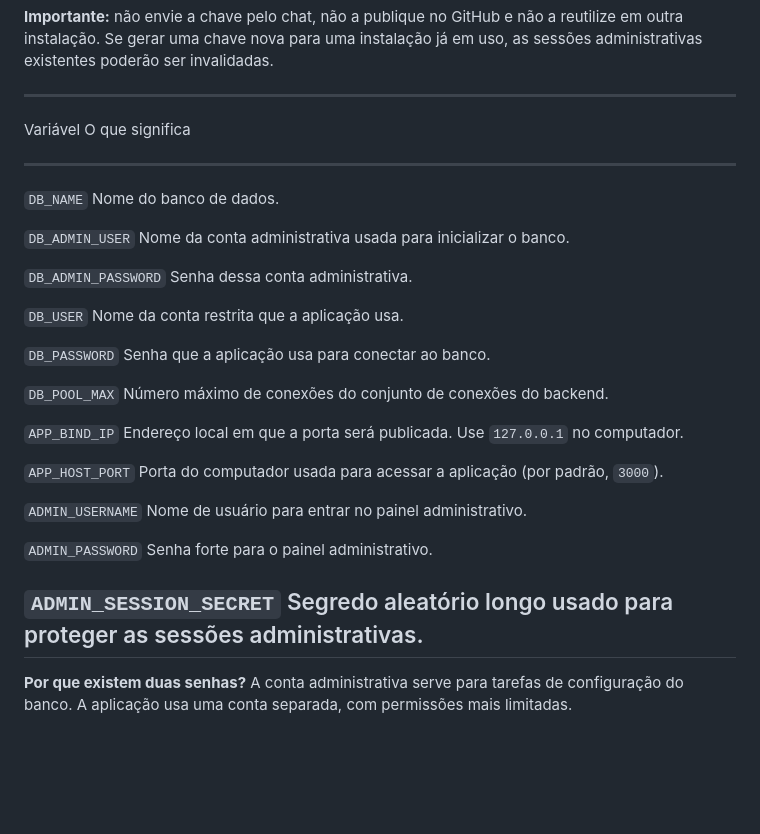
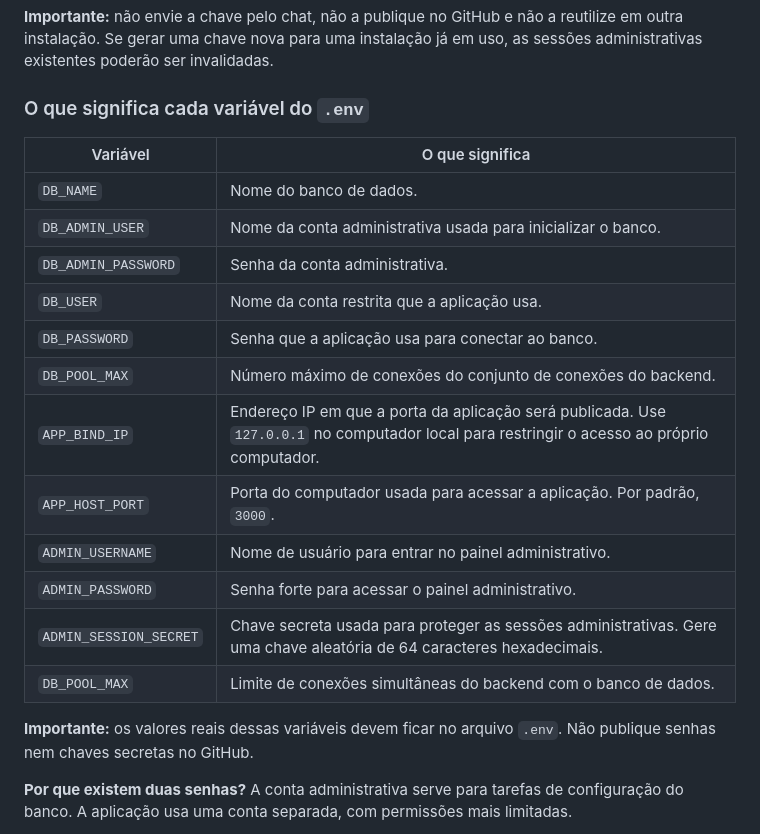
Before and after one commit to dpssouza/Lojatech, a Markdown page: README.md, the part around the change. Rendered like a GitHub page; blank space fills up the shorter version.

Commit message:
docs: adiciona instruções ao README

```diff
--- a/README.md
+++ b/README.md
@@ -320,39 +320,24 @@ não a reutilize em outra instalação. Se gerar uma chave nova para uma
 instalação já em uso, as sessões administrativas existentes poderão ser
 invalidadas.
 
-  -----------------------------------------------------------------------
-  Variável                            O que significa
-  ----------------------------------- -----------------------------------
-  `DB_NAME`                           Nome do banco de dados.
+### O que significa cada variável do `.env`
 
-  `DB_ADMIN_USER`                     Nome da conta administrativa usada
-                                      para inicializar o banco.
+| Variável | O que significa |
+|---|---|
+| `DB_NAME` | Nome do banco de dados. |
+| `DB_ADMIN_USER` | Nome da conta administrativa usada para inicializar o banco. |
+| `DB_ADMIN_PASSWORD` | Senha da conta administrativa. |
+| `DB_USER` | Nome da conta restrita que a aplicação usa. |
+| `DB_PASSWORD` | Senha que a aplicação usa para conectar ao banco. |
+| `DB_POOL_MAX` | Número máximo de conexões do conjunto de conexões do backend. |
+| `APP_BIND_IP` | Endereço IP em que a porta da aplicação será publicada. Use `127.0.0.1` no computador local para restringir o acesso ao próprio computador. |
+| `APP_HOST_PORT` | Porta do computador usada para acessar a aplicação. Por padrão, `3000`. |
+| `ADMIN_USERNAME` | Nome de usuário para entrar no painel administrativo. |
+| `ADMIN_PASSWORD` | Senha forte para acessar o painel administrativo. |
+| `ADMIN_SESSION_SECRET` | Chave secreta usada para proteger as sessões administrativas. Gere uma chave aleatória de 64 caracteres hexadecimais. |
+| `DB_POOL_MAX` | Limite de conexões simultâneas do backend com o banco de dados. |
 
-  `DB_ADMIN_PASSWORD`                 Senha dessa conta administrativa.
-
-  `DB_USER`                           Nome da conta restrita que a
-                                      aplicação usa.
-
-  `DB_PASSWORD`                       Senha que a aplicação usa para
-                                      conectar ao banco.
-
-  `DB_POOL_MAX`                       Número máximo de conexões do
-                                      conjunto de conexões do backend.
-
-  `APP_BIND_IP`                       Endereço local em que a porta será
-                                      publicada. Use `127.0.0.1` no computador.
-
-  `APP_HOST_PORT`                     Porta do computador usada para acessar
-                                      a aplicação (por padrão, `3000`).
-
-  `ADMIN_USERNAME`                    Nome de usuário para entrar no painel
-                                      administrativo.
-
-  `ADMIN_PASSWORD`                    Senha forte para o painel administrativo.
-
-  `ADMIN_SESSION_SECRET`              Segredo aleatório longo usado para
-                                      proteger as sessões administrativas.
-  -----------------------------------------------------------------------
+**Importante:** os valores reais dessas variáveis devem ficar no arquivo `.env`. Não publique senhas nem chaves secretas no GitHub.
 
 **Por que existem duas senhas?** A conta administrativa serve para
 tarefas de configuração do banco. A aplicação usa uma conta separada,
```
